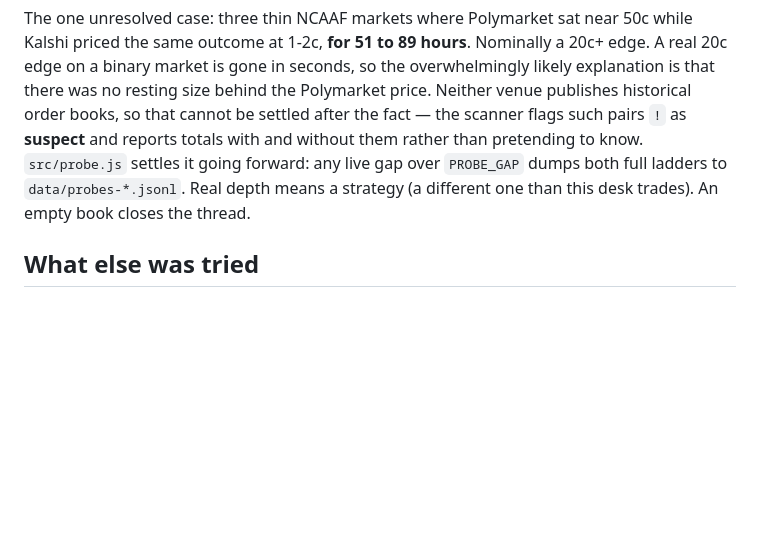
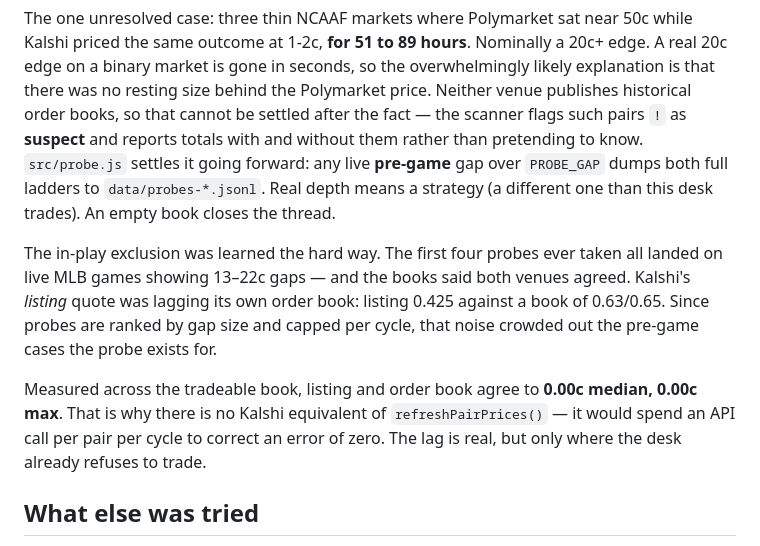
Before and after one commit to evankaplan6-hub/Hexagon, a Markdown page: README.md, the part around the change. Drawn GitHub-style; blank space fills up the shorter version.

Commit message:
Record the listing-lag measurement in the README
Co-Authored-By: Claude Opus 5 <noreply@anthropic.com>

```diff
--- a/README.md
+++ b/README.md
@@ -145,9 +145,19 @@ the same outcome at 1-2c, **for 51 to 89 hours**. Nominally a 20c+ edge. A real
 market is gone in seconds, so the overwhelmingly likely explanation is that there was no resting
 size behind the Polymarket price. Neither venue publishes historical order books, so that cannot be
 settled after the fact — the scanner flags such pairs `!` as **suspect** and reports totals with and
-without them rather than pretending to know. `src/probe.js` settles it going forward: any live gap
-over `PROBE_GAP` dumps both full ladders to `data/probes-*.jsonl`. Real depth means a strategy (a
-different one than this desk trades). An empty book closes the thread.
+without them rather than pretending to know. `src/probe.js` settles it going forward: any live **pre-game**
+gap over `PROBE_GAP` dumps both full ladders to `data/probes-*.jsonl`. Real depth means a strategy
+(a different one than this desk trades). An empty book closes the thread.
+
+The in-play exclusion was learned the hard way. The first four probes ever taken all landed on live
+MLB games showing 13–22c gaps — and the books said both venues agreed. Kalshi's *listing* quote was
+lagging its own order book: listing 0.425 against a book of 0.63/0.65. Since probes are ranked by
+gap size and capped per cycle, that noise crowded out the pre-game cases the probe exists for.
+
+Measured across the tradeable book, listing and order book agree to **0.00c median, 0.00c max**.
+That is why there is no Kalshi equivalent of `refreshPairPrices()` — it would spend an API call per
+pair per cycle to correct an error of zero. The lag is real, but only where the desk already
+refuses to trade.
 
 ## What else was tried
 
```
